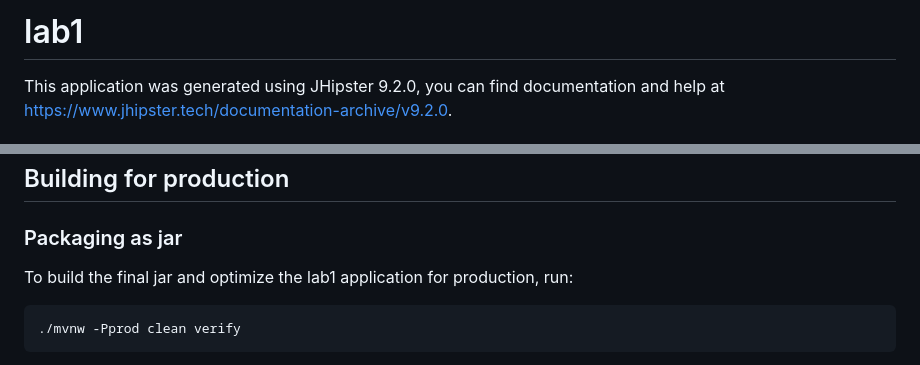
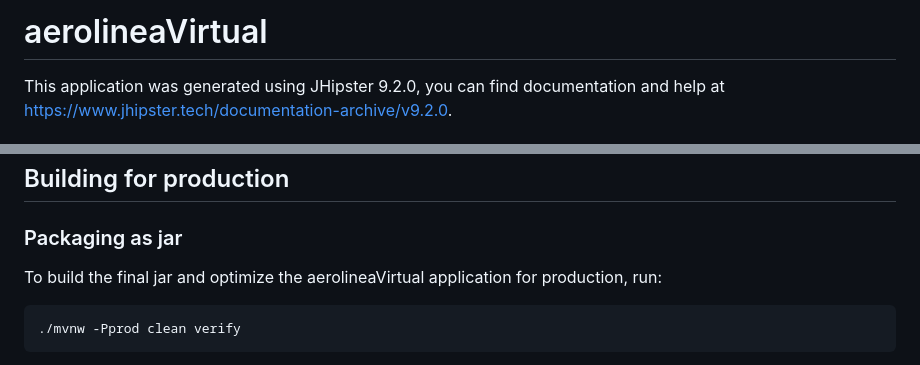
Before and after one commit to JoseGG8/FSI_labs, a Markdown page: README.md, 2 parts joined by grey strips. Rendered like a GitHub page.

````diff
--- a/README.md
+++ b/README.md
@@ -1,4 +1,4 @@
-# lab1
+# aerolineaVirtual
 
 This application was generated using JHipster 9.2.0, you can find documentation and help at [https://www.jhipster.tech/documentation-archive/v9.2.0](https://www.jhipster.tech/documentation-archive/v9.2.0).
 
@@ -88,7 +88,7 @@ For further instructions on how to develop with JHipster, have a look at [Using
 
 ### Packaging as jar
 
-To build the final jar and optimize the lab1 application for production, run:
+To build the final jar and optimize the aerolineaVirtual application for production, run:
 
 ```bash
 ./mvnw -Pprod clean verify
````
Also changed, not shown: other parts of README.md (+3 -0 lines).
